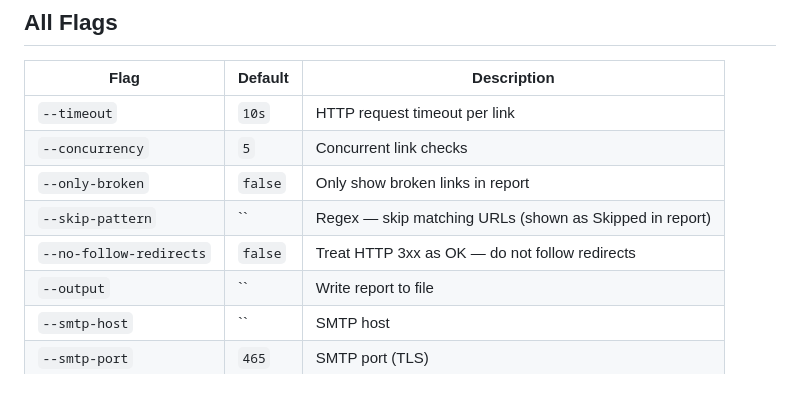
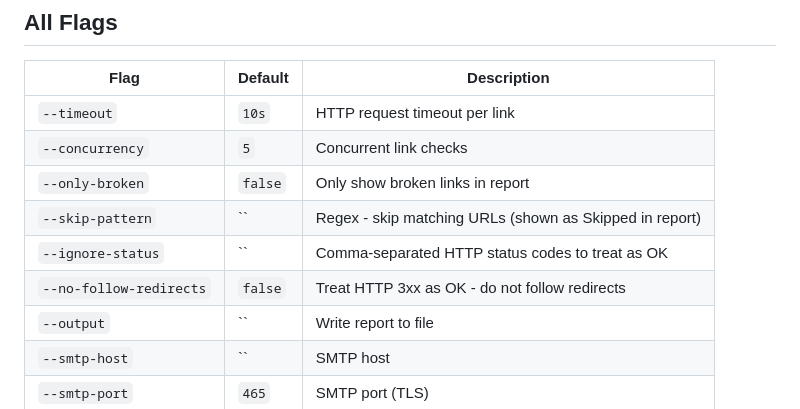
Before and after one commit to srmdn/go-linkchecker, a Markdown page: README.md, the part around one of its changes. GitHub-like rendering.

```diff
--- a/README.md
+++ b/README.md
@@ -163,8 +171,9 @@ Email delivery includes:
 | `--timeout` | `10s` | HTTP request timeout per link |
 | `--concurrency` | `5` | Concurrent link checks |
 | `--only-broken` | `false` | Only show broken links in report |
-| `--skip-pattern` | `` | Regex — skip matching URLs (shown as Skipped in report) |
-| `--no-follow-redirects` | `false` | Treat HTTP 3xx as OK — do not follow redirects |
+| `--skip-pattern` | `` | Regex - skip matching URLs (shown as Skipped in report) |
+| `--ignore-status` | `` | Comma-separated HTTP status codes to treat as OK |
+| `--no-follow-redirects` | `false` | Treat HTTP 3xx as OK - do not follow redirects |
 | `--output` | `` | Write report to file |
 | `--smtp-host` | `` | SMTP host |
 | `--smtp-port` | `465` | SMTP port (TLS) |
```
Also changed, not shown: other parts of README.md (+21 -13 lines).
